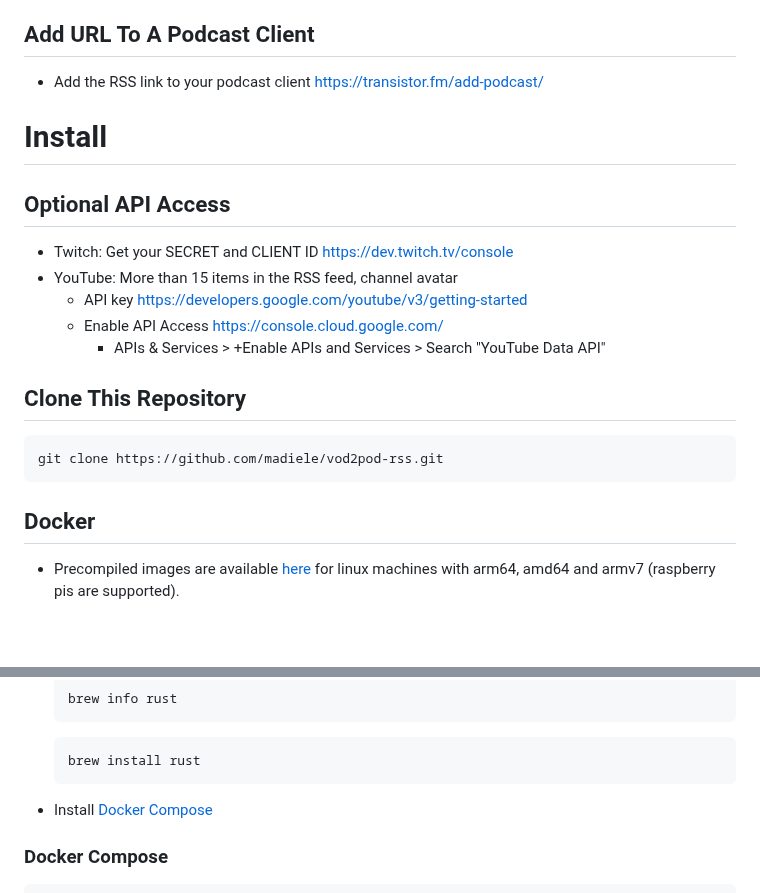
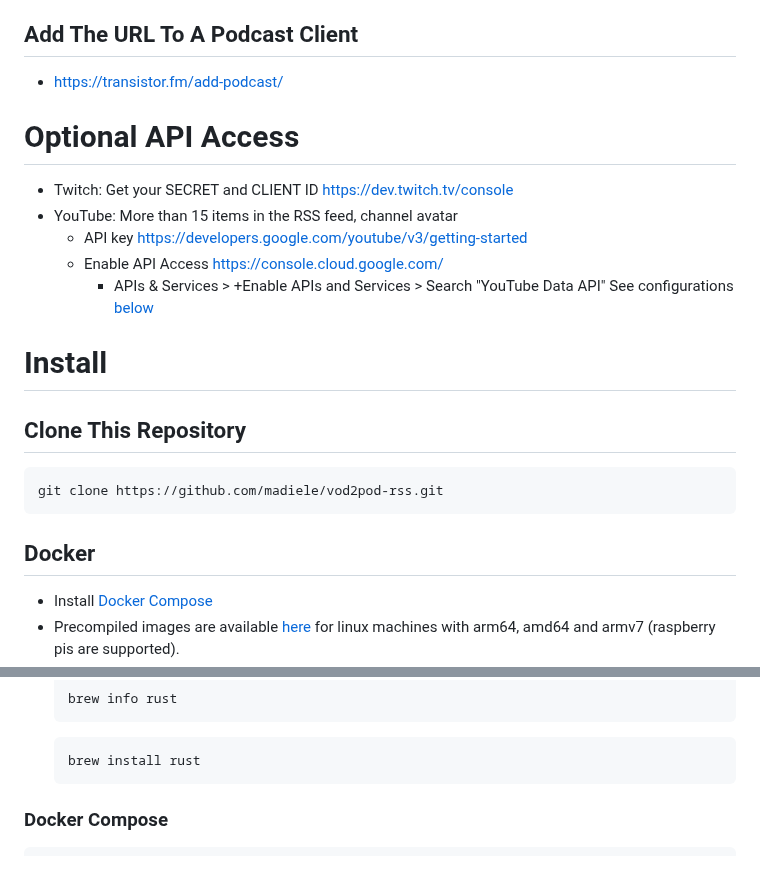
Before and after one commit to madiele/vod2pod-rss, a Markdown page: README.md, 2 parts joined by grey strips. GitHub-like rendering; blank space fills up the shorter version.

````diff
--- a/README.md
+++ b/README.md
@@ -26,21 +26,23 @@ Converts a YouTube or Twitch channel into a full blown audio podcast feed.
     - RSS/atom feed: `http://myserver.com/transcodize_rss?url=https://feeds.simplecast.com/aU_RzZ7j`
       - Add the domain to the whitelist. See configurations [below](#configurations)
 
-## Add URL To A Podcast Client
-- Add the RSS link to your podcast client <https://transistor.fm/add-podcast/>
+## Add The URL To A Podcast Client
+- <https://transistor.fm/add-podcast/>
 
-# Install
-## Optional API Access
+# Optional API Access
 - Twitch: Get your SECRET and CLIENT ID <https://dev.twitch.tv/console>
 - YouTube: More than 15 items in the RSS feed, channel avatar
   - API key <https://developers.google.com/youtube/v3/getting-started>
   - Enable API Access <https://console.cloud.google.com/>
     - APIs & Services > +Enable APIs and Services > Search "YouTube Data API"
+See configurations [below](#configurations)
 
+# Install
 ## Clone This Repository
 ```
 git clone https://github.com/madiele/vod2pod-rss.git
 ```
 
 ## Docker
+- Install [Docker Compose](https://docs.docker.com/compose/install/)
 - Precompiled images are available [here](https://hub.docker.com/r/madiele/vod2pod-rss/) for linux machines with arm64, amd64 and armv7 (raspberry pis are supported).
@@ -51,7 +53,6 @@ git clone https://github.com/madiele/vod2pod-rss.git
   ```
   brew install rust
   ```
-- Install [Docker Compose](https://docs.docker.com/compose/install/)
 
 ### Docker Compose
 ```
````
Also changed, not shown: other parts of README.md (+1 -1 lines).
